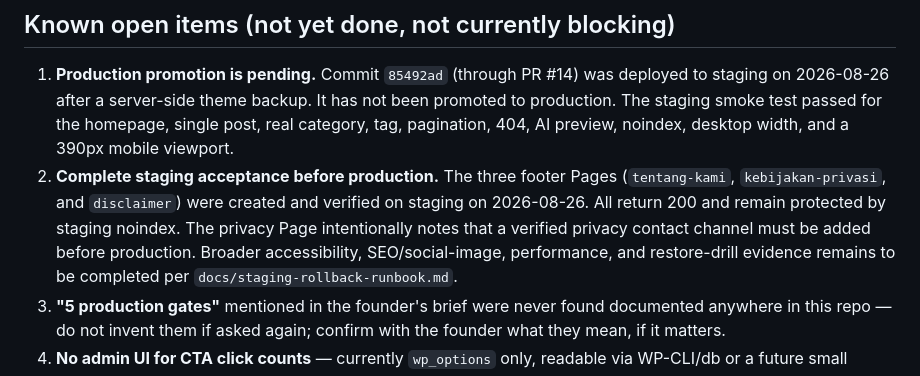
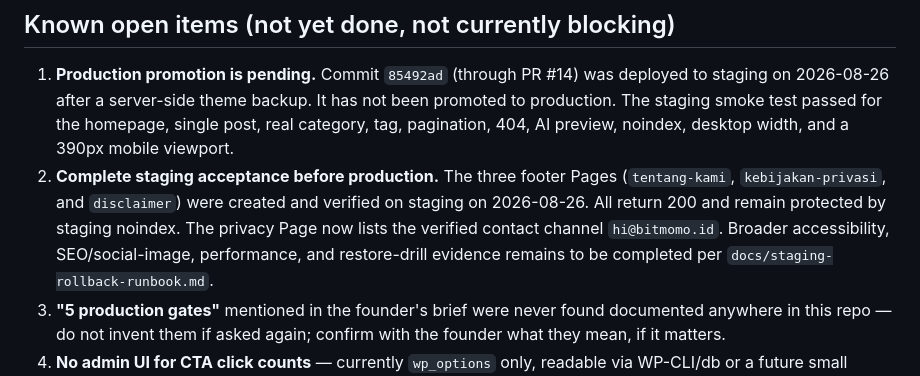
Before and after one commit to fahlm/bitmomo, a Markdown page: docs/ENGINEERING_CONTEXT.md, the part around the change. GitHub-like rendering.

Commit message:
docs: record verified privacy contact

```diff
--- a/docs/ENGINEERING_CONTEXT.md
+++ b/docs/ENGINEERING_CONTEXT.md
@@ -112,8 +112,8 @@ self-contained and only loaded when a template calls
 2. **Complete staging acceptance before production.** The three footer Pages
    (`tentang-kami`, `kebijakan-privasi`, and `disclaimer`) were created and
    verified on staging on 2026-08-26. All return 200 and remain protected by
-   staging noindex. The privacy Page intentionally notes that a verified
-   privacy contact channel must be added before production. Broader
+   staging noindex. The privacy Page now lists the verified contact channel
+   `hi@bitmomo.id`. Broader
    accessibility, SEO/social-image, performance, and restore-drill evidence
    remains to be completed per `docs/staging-rollback-runbook.md`.
 3. **"5 production gates"** mentioned in the founder's brief were never found
```
Also changed, not shown: docs/staging-rollback-runbook.md (+1 -1 lines).
